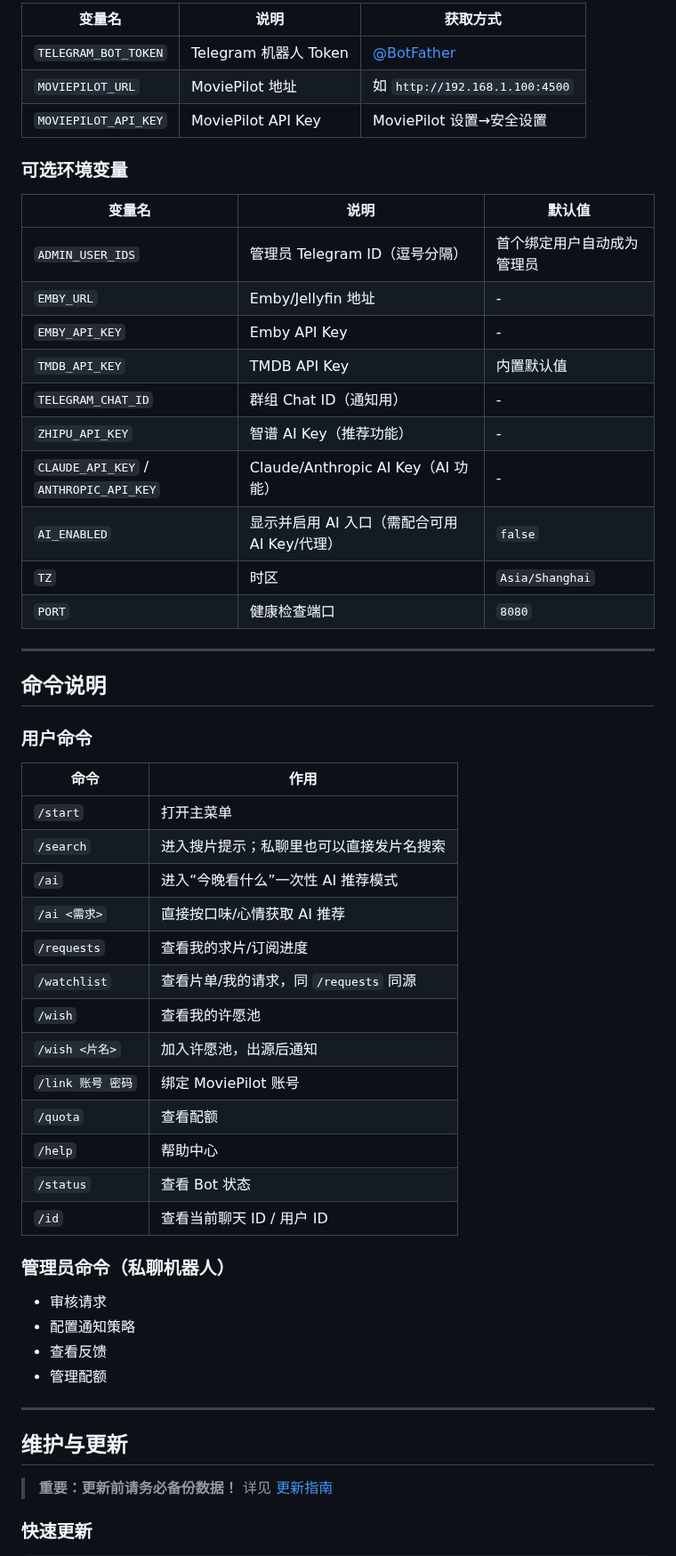
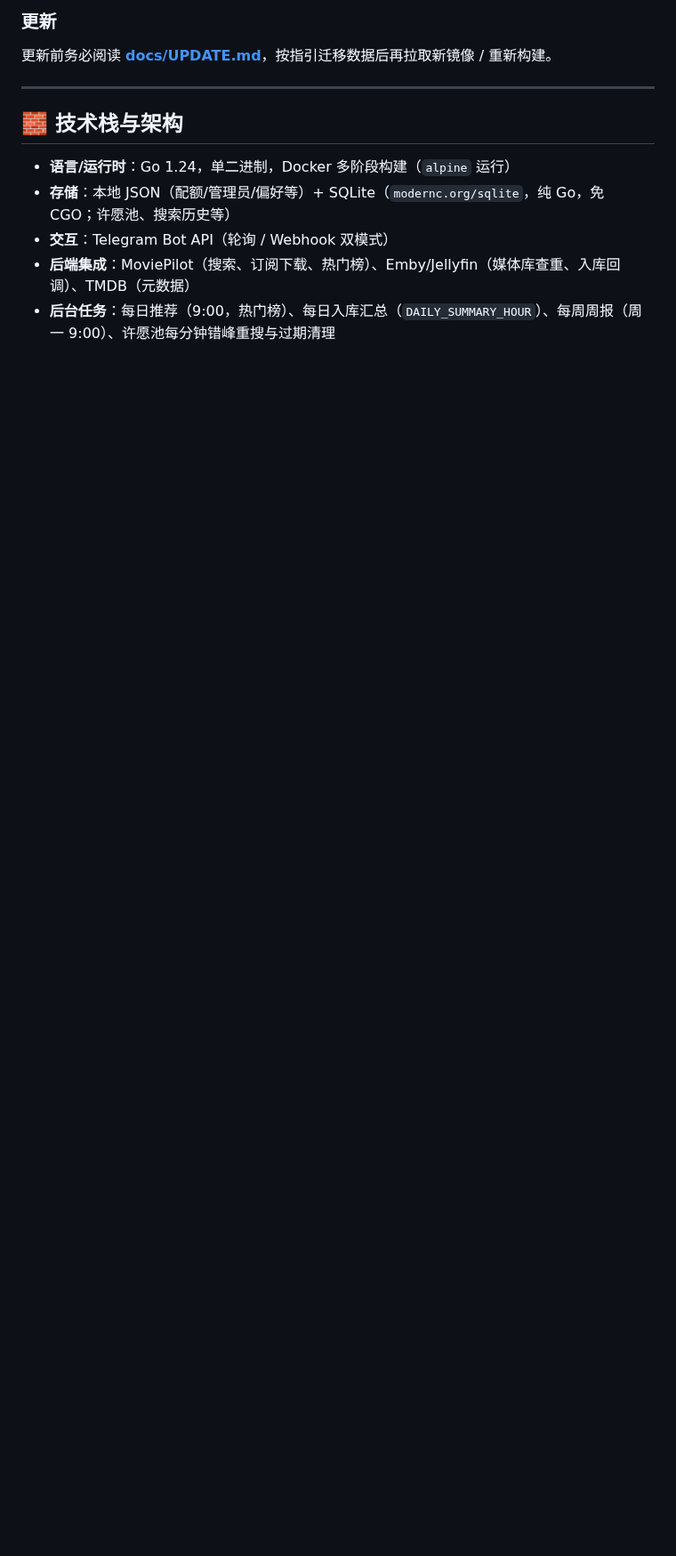
Before and after one commit to xzb177/YiMao, a Markdown page: README.md, the part around one of its changes. Shown at 89% size. GitHub-like rendering; blank space fills up the shorter version.

```diff
--- a/README.md
+++ b/README.md
@@ -112,59 +252,14 @@ docker compose up -d
 
-| 变量名 | 说明 | 获取方式 |
-|---|---|---|
-| `TELEGRAM_BOT_TOKEN` | Telegram 机器人 Token | [@BotFather](https://t.me/BotFather) |
-| `MOVIEPILOT_URL` | MoviePilot 地址 | 如 `http://192.168.1.100:4500` |
-| `MOVIEPILOT_API_KEY` | MoviePilot API Key | MoviePilot 设置→安全设置 |
-
-### 可选环境变量
-
-| 变量名 | 说明 | 默认值 |
-|---|---|---|
-| `ADMIN_USER_IDS` | 管理员 Telegram ID（逗号分隔） | 首个绑定用户自动成为管理员 |
-| `EMBY_URL` | Emby/Jellyfin 地址 | - |
-| `EMBY_API_KEY` | Emby API Key | - |
-| `TMDB_API_KEY` | TMDB API Key | 内置默认值 |
-| `TELEGRAM_CHAT_ID` | 群组 Chat ID（通知用） | - |
-| `ZHIPU_API_KEY` | 智谱 AI Key（推荐功能） | - |
-| `CLAUDE_API_KEY` / `ANTHROPIC_API_KEY` | Claude/Anthropic AI Key（AI 功能） | - |
-| `AI_ENABLED` | 显示并启用 AI 入口（需配合可用 AI Key/代理） | `false` |
-| `TZ` | 时区 | `Asia/Shanghai` |
-| `PORT` | 健康检查端口 | `8080` |
+### 更新
+更新前务必阅读 **[docs/UPDATE.md](docs/UPDATE.md)**，按指引迁移数据后再拉取新镜像 / 重新构建。
 
 ---
 
-## 命令说明
+## 🧱 技术栈与架构
 
-### 用户命令
+- **语言/运行时**：Go 1.24，单二进制，Docker 多阶段构建（`alpine` 运行）
+- **存储**：本地 JSON（配额/管理员/偏好等）+ SQLite（`modernc.org/sqlite`，纯 Go，免 CGO；许愿池、搜索历史等）
+- **交互**：Telegram Bot API（轮询 / Webhook 双模式）
+- **后端集成**：MoviePilot（搜索、订阅下载、热门榜）、Emby/Jellyfin（媒体库查重、入库回调）、TMDB（元数据）
+- **后台任务**：每日推荐（9:00，热门榜）、每日入库汇总（`DAILY_SUMMARY_HOUR`）、每周周报（周一 9:00）、许愿池每分钟错峰重搜与过期清理
 
-| 命令 | 作用 |
-|---|---|
-| `/start` | 打开主菜单 |
-| `/search` | 进入搜片提示；私聊里也可以直接发片名搜索 |
-| `/ai` | 进入“今晚看什么”一次性 AI 推荐模式 |
-| `/ai <需求>` | 直接按口味/心情获取 AI 推荐 |
-| `/requests` | 查看我的求片/订阅进度 |
-| `/watchlist` | 查看片单/我的请求，同 `/requests` 同源 |
-| `/wish` | 查看我的许愿池 |
-| `/wish <片名>` | 加入许愿池，出源后通知 |
-| `/link 账号 密码` | 绑定 MoviePilot 账号 |
-| `/quota` | 查看配额 |
-| `/help` | 帮助中心 |
-| `/status` | 查看 Bot 状态 |
-| `/id` | 查看当前聊天 ID / 用户 ID |
-
-### 管理员命令（私聊机器人）
-
-- 审核请求
-- 配置通知策略
-- 查看反馈
-- 管理配额
-
----
-
-## 维护与更新
-
-> **重要：更新前请务必备份数据！** 详见 [更新指南](docs/UPDATE.md)
-
-### 快速更新
-
```
Also changed, not shown: other parts of README.md (+203 -187 lines).
